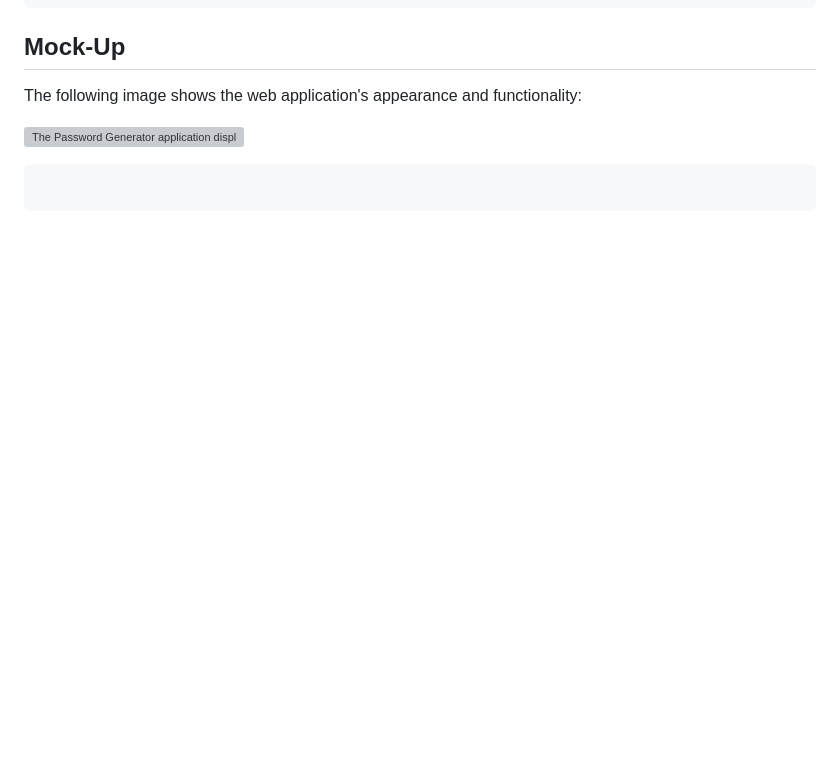
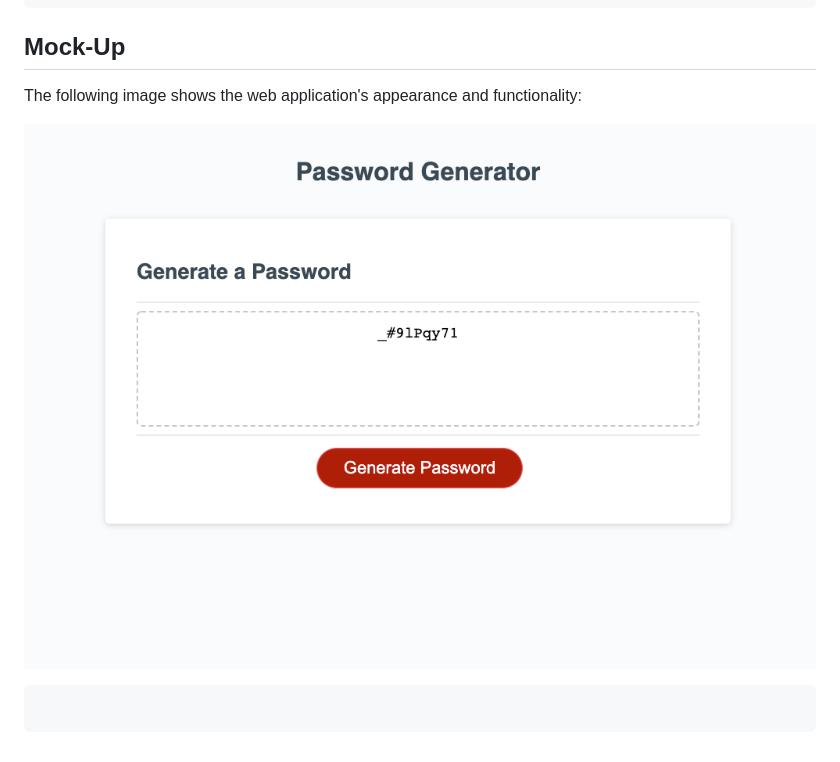
Before and after one commit to savoryboi/password-generator, a Markdown page: README.md, the part around the change. Drawn GitHub-style; pictures changed too: images/mock-up.png (added); blank space fills up the shorter version; grey boxes are pictures that could not be loaded.

````diff
--- a/README.md
+++ b/README.md
@@ -42,5 +42,5 @@ THEN the password is either displayed in an alert or written to the page
 
 The following image shows the web application's appearance and functionality:
 
-![The Password Generator application displays a red button to "Generate Password".](./Assets/03-javascript-homework-demo.png)
+![The Password Generator application displays a red button to "Generate Password".](./images/mock-up.png)
 ```
````
Also changed, not shown: 1 other file.
